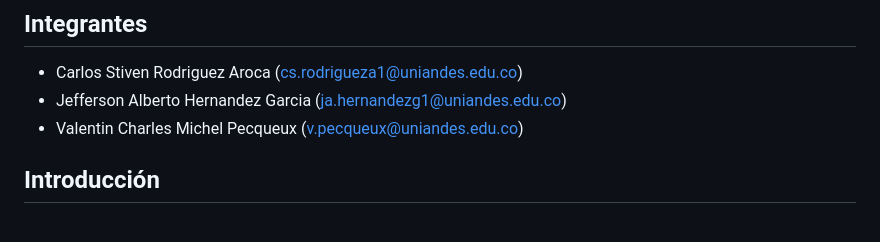
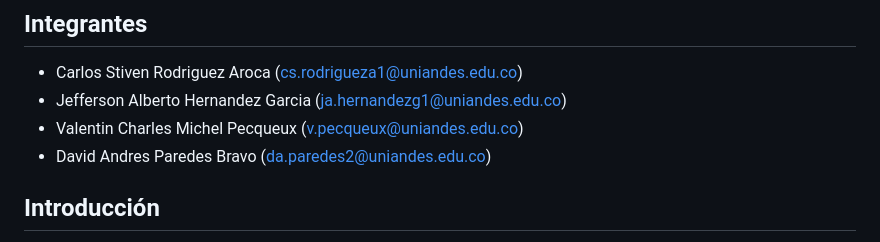
Before and after one commit to Carlos-Rodriguez98/toDoListApp, a Markdown page: README.md, the part around the change. Drawn GitHub-style.

Commit message:
Añadición de integrantes del equipo

```diff
--- a/README.md
+++ b/README.md
@@ -4,6 +4,7 @@
 - Carlos Stiven Rodriguez Aroca (cs.rodrigueza1@uniandes.edu.co)
 - Jefferson Alberto Hernandez Garcia (ja.hernandezg1@uniandes.edu.co)
 - Valentin Charles Michel Pecqueux (v.pecqueux@uniandes.edu.co)
+- David Andres Paredes Bravo (da.paredes2@uniandes.edu.co)
 
 ## Introducción
 To Do List App es una aplicación de gestión de tareas moderna y distribuida, construida con una arquitectura de microservicios. La aplicación permite a los usuarios gestionar sus tareas diarias de manera eficiente, organizándolas por categorías y manteniendo un seguimiento de su progreso.
```
